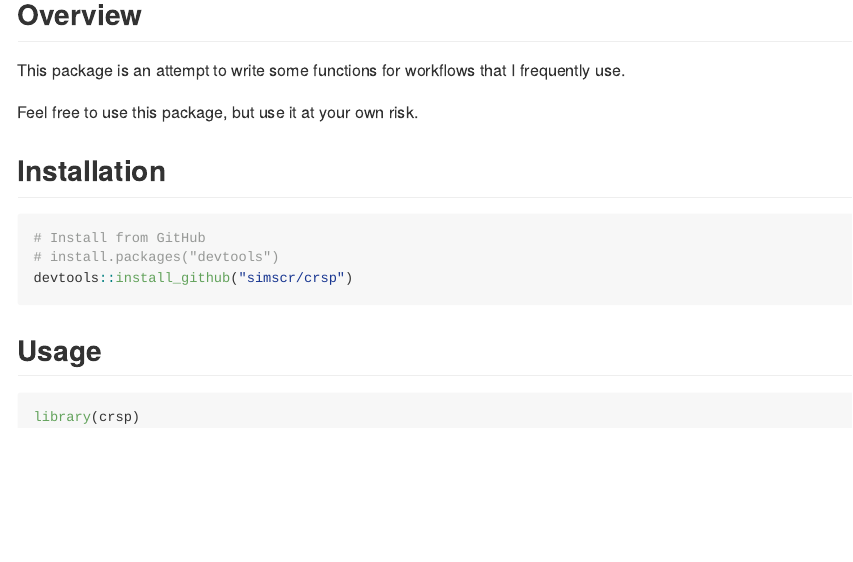
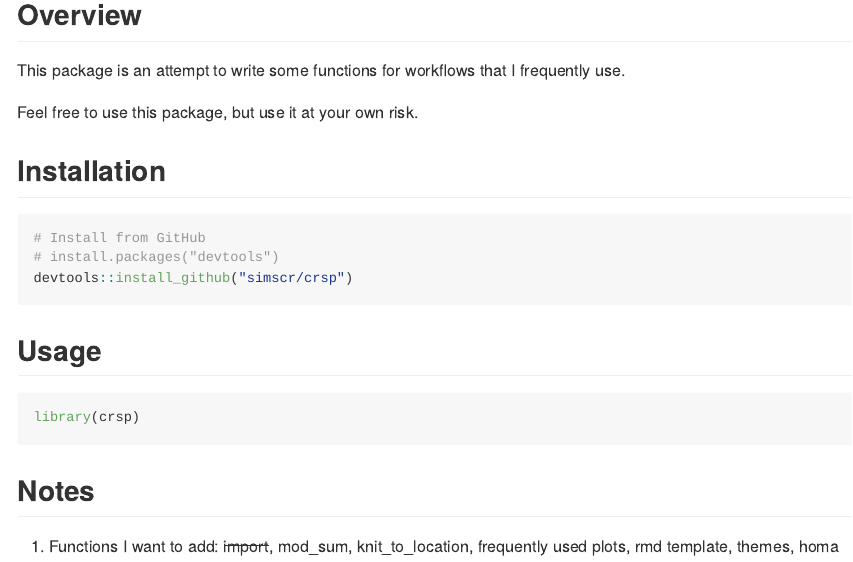
Before and after one commit to simscr/crsp, an R Markdown document (README.Rmd): the page in a window 1100 px wide, from 120 px down. The pictures show the output file README.md that the author committed with the source, drawn offline in the style of GitHub.

Commit message:
update readme

````diff
--- a/README.Rmd
+++ b/README.Rmd
@@ -33,3 +33,8 @@ devtools::install_github("simscr/crsp")
 ```{r usage, eval = FALSE}
 library(crsp)
 ```
+
+
+## Notes
+
+1. Functions I want to add: ~~import~~, mod_sum, knit_to_location, frequently used plots, rmd template, themes, homa
````
Also changed, not shown: README.md.
